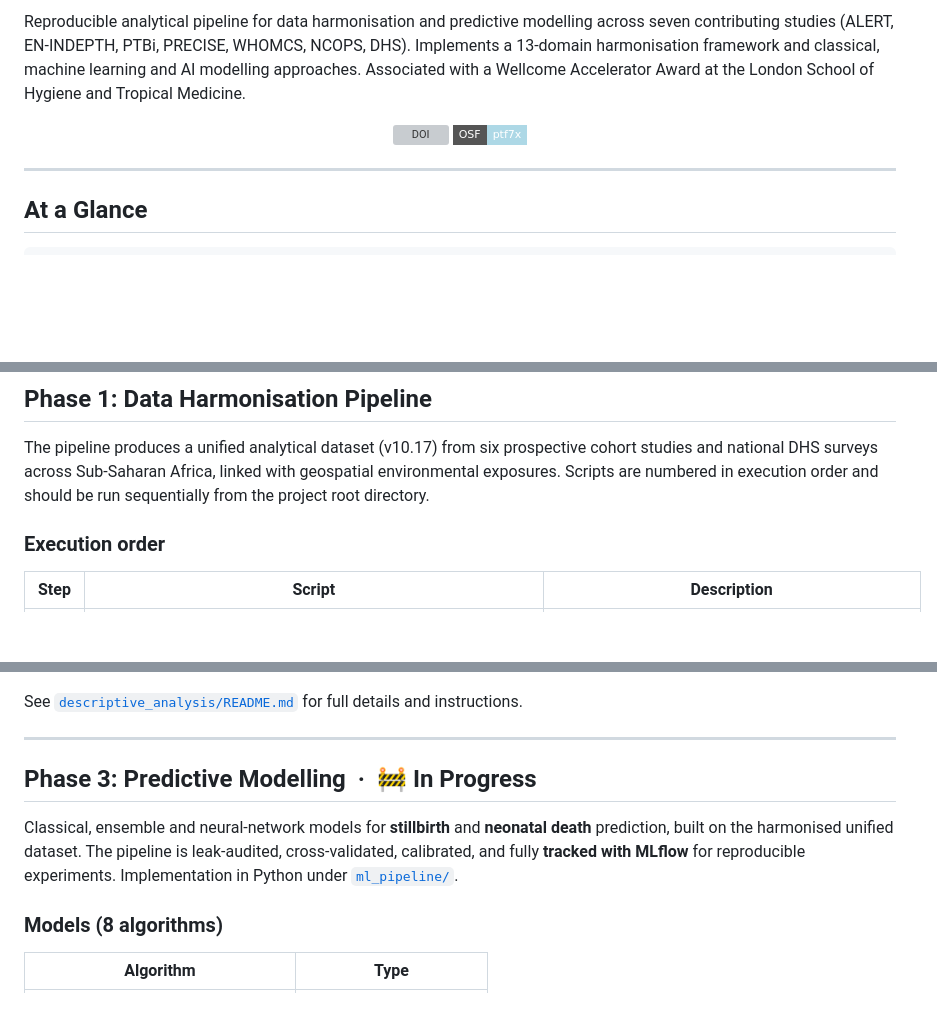
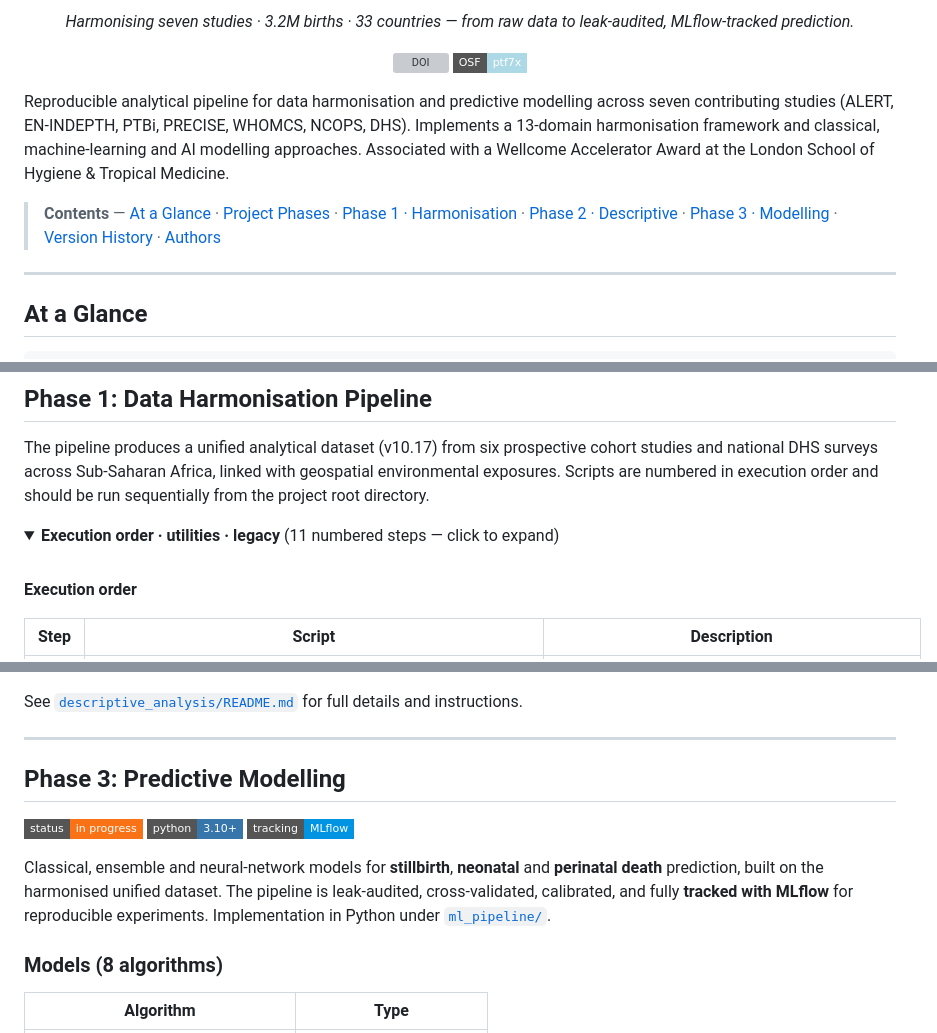
Before and after one commit to Audency/Predictive-modelling-stillbirths-neonatal-deaths-SSA, a Markdown page: README.md, 3 parts joined by grey strips. Drawn GitHub-style; folded sections open; badges without logos; blank space fills up the shorter version; grey boxes are pictures that could not be loaded.

Commit message:
README: polish and reorganise (centered title, TOC, collapsible Phase 1, Phase 3 badges)
- Centered H1 + tagline; navigation Contents bar
- Collapse Phase 1 execution/utilities/legacy tables into <details>
- Phase 3: status/python/mlflow badges, clean anchor, all three outcomes
- Fix stale "scenarios" comment in the run command

```diff
--- a/README.md
+++ b/README.md
@@ -12,10 +12,14 @@
 
-Reproducible analytical pipeline for data harmonisation and predictive modelling across seven contributing studies (ALERT, EN-INDEPTH, PTBi, PRECISE, WHOMCS, NCOPS, DHS). Implements a 13-domain harmonisation framework and classical, machine learning and AI modelling approaches. Associated with a Wellcome Accelerator Award at the London School of Hygiene and Tropical Medicine.
+<p align="center"><i>Harmonising seven studies · 3.2M births · 33 countries — from raw data to leak-audited, MLflow-tracked prediction.</i></p>
 
 <p align="center">
   <a href="https://doi.org/10.12688/wellcomeopenres.25574.1"><img src="https://img.shields.io/badge/DOI-10.12688%2Fwellcomeopenres.25574.1-blue?style=flat-square" alt="DOI"></a>
   <a href="https://osf.io/ptf7x/overview"><img src="https://img.shields.io/badge/OSF-ptf7x-lightblue?style=flat-square&logo=osf" alt="OSF"></a>
 </p>
+
+Reproducible analytical pipeline for data harmonisation and predictive modelling across seven contributing studies (ALERT, EN-INDEPTH, PTBi, PRECISE, WHOMCS, NCOPS, DHS). Implements a 13-domain harmonisation framework and classical, machine-learning and AI modelling approaches. Associated with a Wellcome Accelerator Award at the London School of Hygiene &amp; Tropical Medicine.
+
+> **Contents** — [At a Glance](#at-a-glance) · [Project Phases](#project-phases) · [Phase 1 · Harmonisation](#phase-1-data-harmonisation-pipeline) · [Phase 2 · Descriptive](#phase-2-descriptive-analysis-pre-modeling) · [Phase 3 · Modelling](#phase-3-predictive-modelling) · [Version History](#version-history) · [Authors](#authors)
 
 ---
 
@@ -71,7 +75,12 @@ graph LR
 
 The pipeline produces a unified analytical dataset (v10.17) from six prospective cohort studies and national DHS surveys across Sub-Saharan Africa, linked with geospatial environmental exposures. Scripts are numbered in execution order and should be run sequentially from the project root directory.
 
-### Execution order
+<details>
+<summary><b>Execution order · utilities · legacy</b> (11 numbered steps — click to expand)</summary>
+
+<br>
+
+**Execution order**
 
 | Step | Script | Description |
 |------|--------|-------------|
@@ -137,9 +148,11 @@ See [`descriptive_analysis/README.md`](descriptive_analysis/README.md) for full
 
 ---
 
-## Phase 3: Predictive Modelling &nbsp;·&nbsp; 🚧 In Progress
+## Phase 3: Predictive Modelling
 
-Classical, ensemble and neural-network models for **stillbirth** and **neonatal death** prediction, built on the harmonised unified dataset. The pipeline is leak-audited, cross-validated, calibrated, and fully **tracked with MLflow** for reproducible experiments. Implementation in Python under [`ml_pipeline/`](ml_pipeline/).
+![status](https://img.shields.io/badge/status-in%20progress-F97316?style=flat-square) ![python](https://img.shields.io/badge/python-3.10+-3776AB?style=flat-square&logo=python&logoColor=white) ![mlflow](https://img.shields.io/badge/tracking-MLflow-0194E2?style=flat-square&logo=mlflow&logoColor=white)
+
+Classical, ensemble and neural-network models for **stillbirth**, **neonatal** and **perinatal death** prediction, built on the harmonised unified dataset. The pipeline is leak-audited, cross-validated, calibrated, and fully **tracked with MLflow** for reproducible experiments. Implementation in Python under [`ml_pipeline/`](ml_pipeline/).
 
 ### Models (8 algorithms)
 
```
Also changed, not shown: other parts of README.md (+6 -4 lines).
